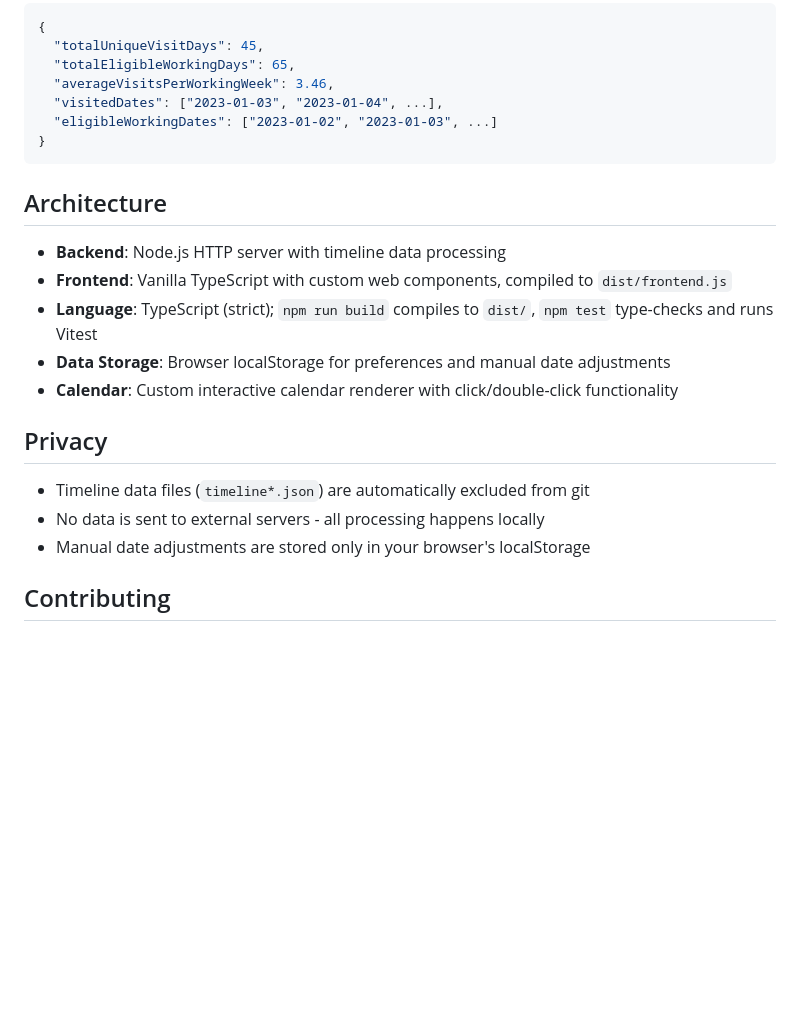
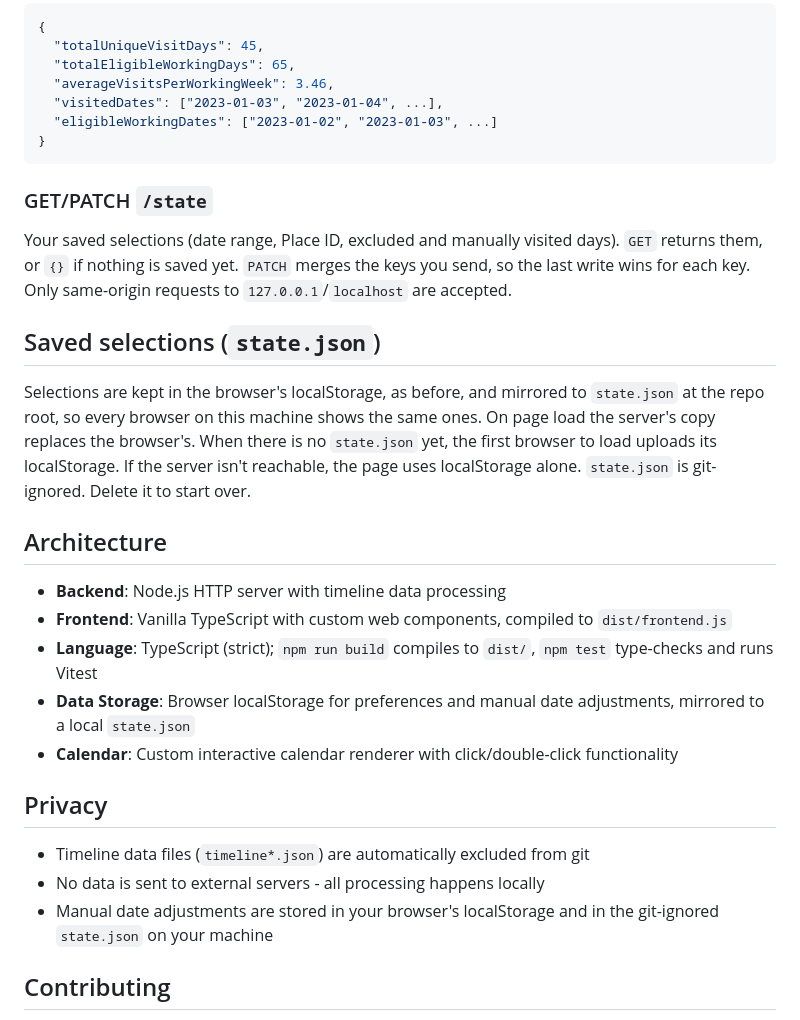
Before and after one commit to chriskinch/location-analyser, a Markdown page: README.md, the part around the change. Rendered like a GitHub page; blank space fills up the shorter version.

Commit message:
docs: document state.json and the /state endpoint
Co-Authored-By: Claude Opus 5.5 <noreply@anthropic.com>

````diff
--- a/README.md
+++ b/README.md
@@ -99,19 +99,27 @@ Analyzes timeline data for a specific location and date range.
 }
 ```
 
+### GET/PATCH `/state`
+
+Your saved selections (date range, Place ID, excluded and manually visited days). `GET` returns them, or `{}` if nothing is saved yet. `PATCH` merges the keys you send, so the last write wins for each key. Only same-origin requests to `127.0.0.1`/`localhost` are accepted.
+
+## Saved selections (`state.json`)
+
+Selections are kept in the browser's localStorage, as before, and mirrored to `state.json` at the repo root, so every browser on this machine shows the same ones. On page load the server's copy replaces the browser's. When there is no `state.json` yet, the first browser to load uploads its localStorage. If the server isn't reachable, the page uses localStorage alone. `state.json` is git-ignored. Delete it to start over.
+
 ## Architecture
 
 - **Backend**: Node.js HTTP server with timeline data processing
 - **Frontend**: Vanilla TypeScript with custom web components, compiled to `dist/frontend.js`
 - **Language**: TypeScript (strict); `npm run build` compiles to `dist/`, `npm test` type-checks and runs Vitest
-- **Data Storage**: Browser localStorage for preferences and manual date adjustments
+- **Data Storage**: Browser localStorage for preferences and manual date adjustments, mirrored to a local `state.json`
 - **Calendar**: Custom interactive calendar renderer with click/double-click functionality
 
 ## Privacy
 
 - Timeline data files (`timeline*.json`) are automatically excluded from git
 - No data is sent to external servers - all processing happens locally
-- Manual date adjustments are stored only in your browser's localStorage
+- Manual date adjustments are stored in your browser's localStorage and in the git-ignored `state.json` on your machine
 
 ## Contributing
 
````
